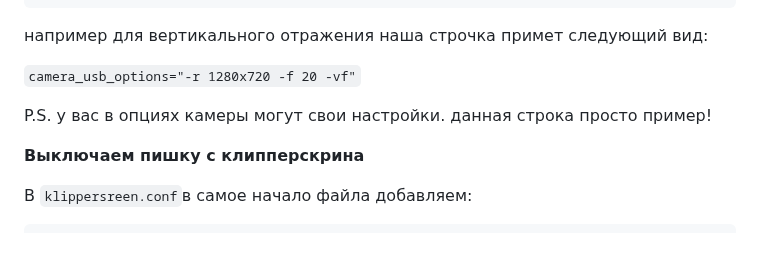
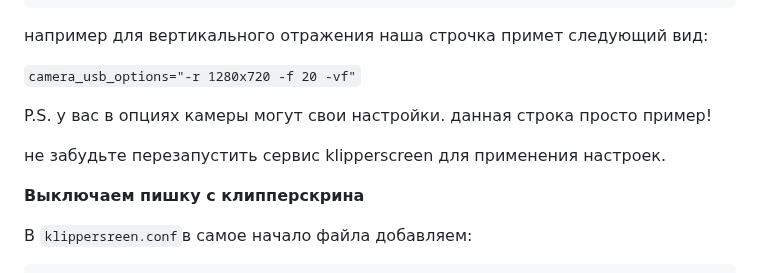
Before and after one commit to Tombraider2006/klipperFB6, a Markdown page: klippersreen/readme.md, the part around the change. Drawn GitHub-style; blank space fills up the shorter version.

Commit message:
правки

```diff
--- a/klippersreen/readme.md
+++ b/klippersreen/readme.md
@@ -151,6 +151,8 @@ sudo apt install libmpv-dev -y
 
 P.S. у вас в опциях камеры могут свои настройки. данная строка просто пример!
 
+не забудьте перезапустить сервис klipperscreen  для применения настроек.
+
 **Выключаем пишку с клипперскрина**
 
 В `klippersreen.conf`в самое начало файла добавляем:
```
